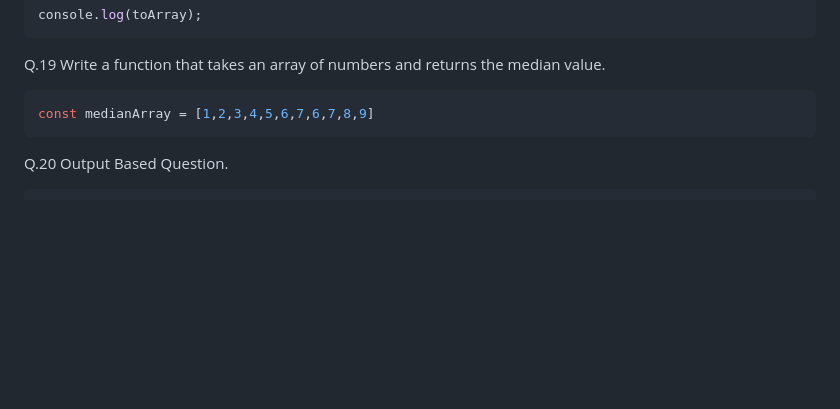
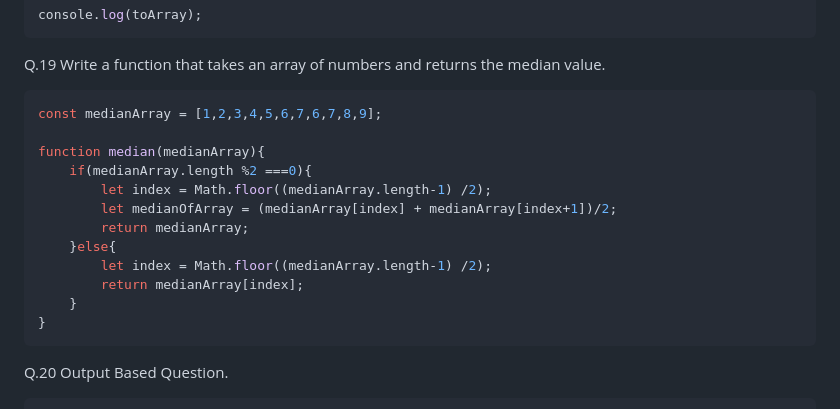
Before and after one commit to UT-99/Technical-Training-Questions, a Markdown page: readme.md, the part around one of its changes. Rendered like a GitHub page; blank space fills up the shorter version.

````diff
--- a/readme.md
+++ b/readme.md
@@ -275,7 +344,18 @@ console.log(toArray);
 Q.19 Write a function that takes an array of numbers and returns the median value.
 
 ```JS
-const medianArray = [1,2,3,4,5,6,7,6,7,8,9]
+const medianArray = [1,2,3,4,5,6,7,6,7,8,9];
+
+function median(medianArray){
+    if(medianArray.length %2 ===0){
+        let index = Math.floor((medianArray.length-1) /2);
+        let medianOfArray = (medianArray[index] + medianArray[index+1])/2;
+        return medianArray;
+    }else{
+        let index = Math.floor((medianArray.length-1) /2);
+        return medianArray[index];
+    }
+}
 ```
 
 Q.20 Output Based Question.
````
Also changed, not shown: other parts of readme.md (+94 -8 lines).
